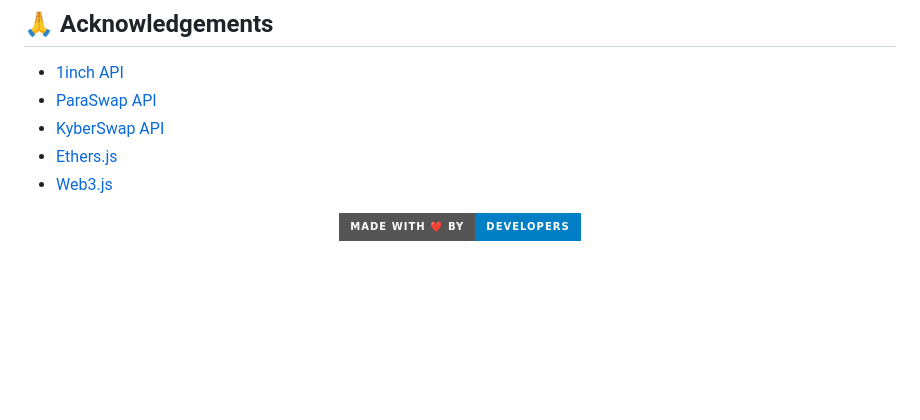
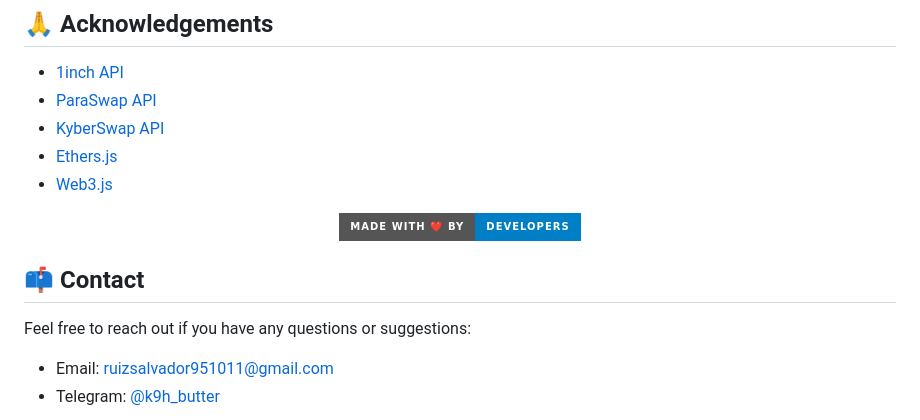
Before and after one commit to butter10k/MEV-Bot-Optimized, a Markdown page: README.md, the part around the change. Rendered like a GitHub page; badges without logos; blank space fills up the shorter version.

Commit message:
Update: refine the readme for adding the contact information.

```diff
--- a/README.md
+++ b/README.md
@@ -127,3 +127,10 @@ This software is for educational purposes only. Use at your own risk. The creato
 <div align="center">
   <img src="https://img.shields.io/badge/Made%20with%20%E2%9D%A4%EF%B8%8F%20by-Developers-blue?style=for-the-badge" alt="Made with love">
 </div>
+
+## 📫 Contact
+
+Feel free to reach out if you have any questions or suggestions:
+
+- Email: [ruizsalvador951011@gmail.com](mailto:ruizsalvador951011@gmail.com)
+- Telegram: [@k9h_butter](https://t.me/k9h_butter)
```
